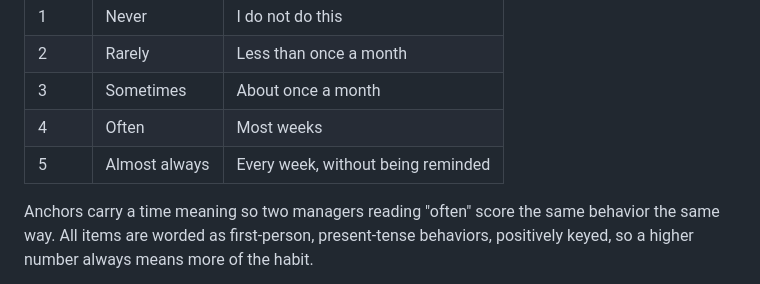
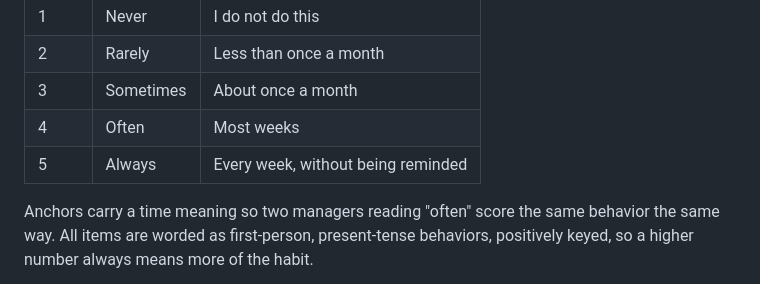
Before and after one commit to me5231979/Manager-Voyage, a Markdown page: docs/ASSESSMENT.md, the part around the change. Drawn GitHub-style.

Commit message:
Assessment: top anchor reads Always; every item positively keyed
Co-Authored-By: Claude Fable 5.1 <noreply@anthropic.com>
Claude-Session: https://claude.ai/code/session_01JEzkcWic6X7UtdVVd2DFYs

```diff
--- a/docs/ASSESSMENT.md
+++ b/docs/ASSESSMENT.md
@@ -18,7 +18,7 @@ One scale for every item. Stem shown once at the top of the form:
 | 2 | Rarely | Less than once a month |
 | 3 | Sometimes | About once a month |
 | 4 | Often | Most weeks |
-| 5 | Almost always | Every week, without being reminded |
+| 5 | Always | Every week, without being reminded |
 
 Anchors carry a time meaning so two managers reading "often" score the same
 behavior the same way. All items are worded as first-person, present-tense
```
